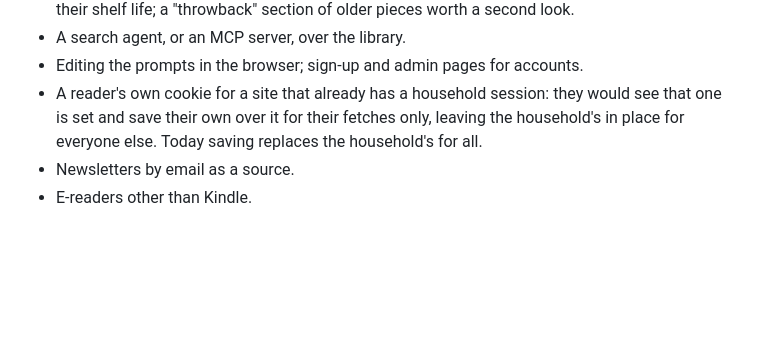
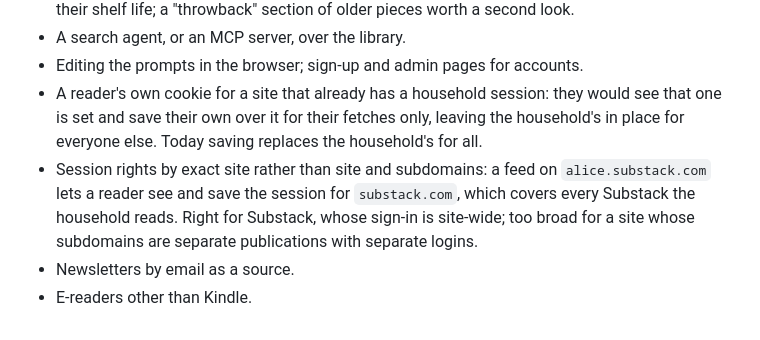
Before and after one commit to johnhringiv/forenoon, a Markdown page: docs/PRD.md, the part around the change. GitHub-like rendering; blank space fills up the shorter version.

Commit message:
Note the subdomain session-rights question under Not built yet
Co-Authored-By: Claude Fable 5.1 <noreply@anthropic.com>

```diff
--- a/docs/PRD.md
+++ b/docs/PRD.md
@@ -864,5 +864,9 @@ See `docs/setup-deploy.md`, `docs/setup-email.md` and `docs/setup-sessions.md`.
 - A reader's own cookie for a site that already has a household session: they would see
   that one is set and save their own over it for their fetches only, leaving the household's
   in place for everyone else. Today saving replaces the household's for all.
+- Session rights by exact site rather than site and subdomains: a feed on
+  `alice.substack.com` lets a reader see and save the session for `substack.com`, which covers
+  every Substack the household reads. Right for Substack, whose sign-in is site-wide; too
+  broad for a site whose subdomains are separate publications with separate logins.
 - Newsletters by email as a source.
 - E-readers other than Kindle.
```
